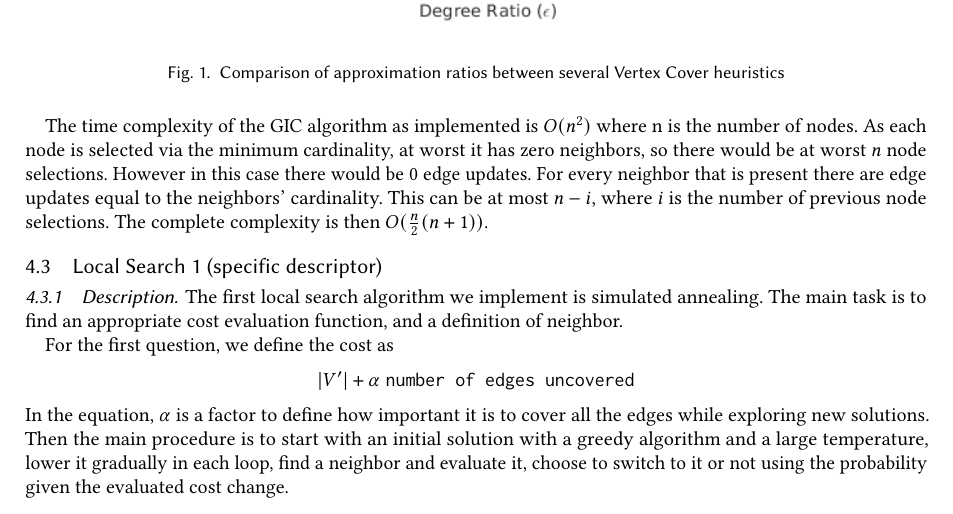
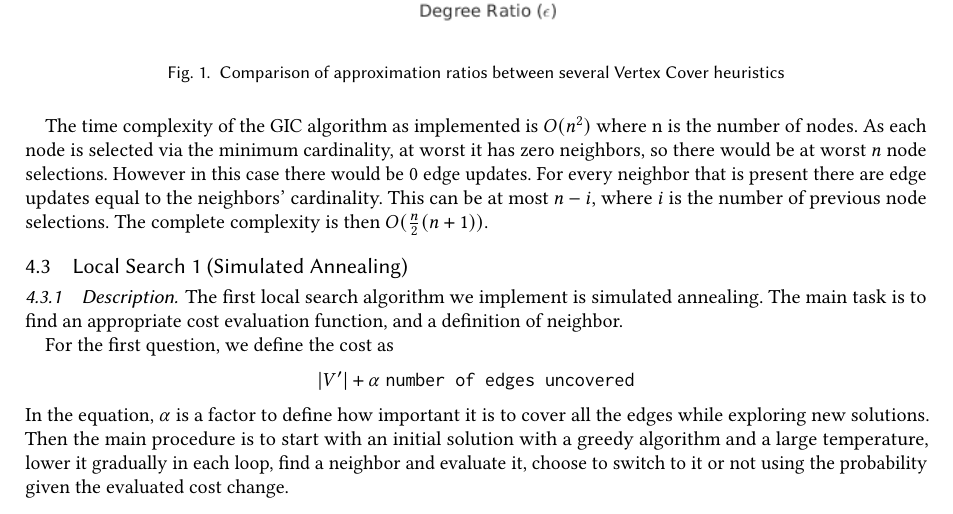
Before and after one commit to AveryBodenstein/CSE6140_Final, a LaTeX paper (acmart-primary/CSE6140_Final.tex): part of page 6 of 21, cut so that both start at the same text. The pictures show the PDF file acmart-primary/CSE6140_Final.pdf that the author committed with the source.

Commit message:
update report of LS1

```diff
--- a/acmart-primary/CSE6140_Final.tex
+++ b/acmart-primary/CSE6140_Final.tex
@@ -393,7 +393,7 @@ Figure \ref{fig:approx_comp} shows a comparison between the approximation ratios
 
 The time complexity of the GIC algorithm as implemented is $O(n^2)$ where n is the number of nodes. As each node is selected via the minimum cardinality, at worst it has zero neighbors, so there would be at worst $n$ node selections. However in this case there would be 0 edge updates. For every neighbor that is present there are edge updates equal to the neighbors' cardinality. This can be at most $n-i$, where $i$ is the number of previous node selections. The complete complexity is then $O(\frac{n}{2}(n+1))$.
 
-\subsection{Local Search 1 (specific descriptor)}
+\subsection{Local Search 1 (Simulated Annealing)}
 
 \subsubsection{Description}
 
```
Also changed, not shown: acmart-primary/CSE6140_Final.pdf, 4 other files.
